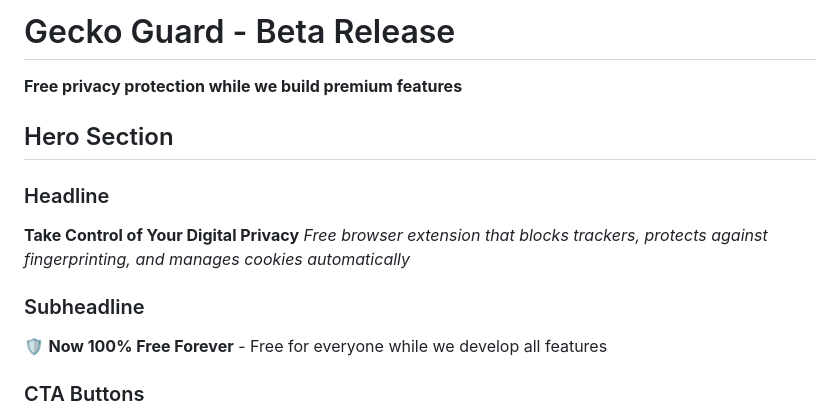
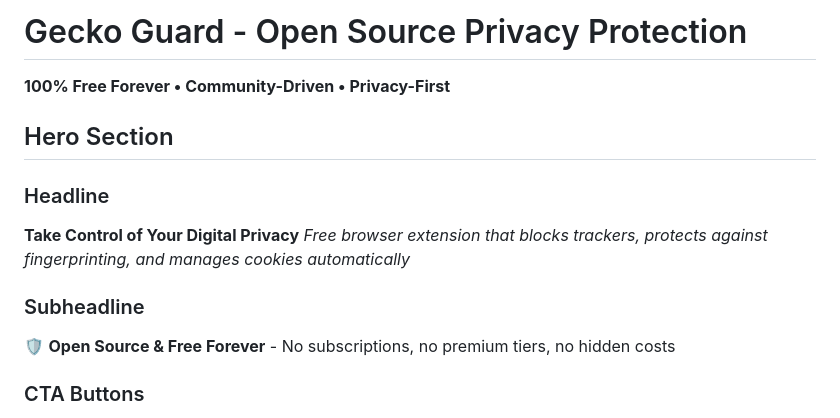
Before and after one commit to PrivacyGecko/geckoguard-website, a Markdown page: landing-page.md, the part around one of its changes. Drawn GitHub-style.

```diff
--- a/landing-page.md
+++ b/landing-page.md
@@ -1,6 +1,6 @@
-# Gecko Guard - Beta Release
+# Gecko Guard - Open Source Privacy Protection
 
-**Free privacy protection while we build premium features**
+**100% Free Forever • Community-Driven • Privacy-First**
 
 ## Hero Section
 
@@ -9,7 +9,7 @@
 *Free browser extension that blocks trackers, protects against fingerprinting, and manages cookies automatically*
 
 ### Subheadline
-🛡️ **Now 100% Free Forever** - Free for everyone while we develop all features
+🛡️ **Open Source & Free Forever** - No subscriptions, no premium tiers, no hidden costs
 
 ### CTA Buttons
 - **Download for Chrome** - Primary button
```
Also changed, not shown: other parts of landing-page.md (+27 -27 lines).
